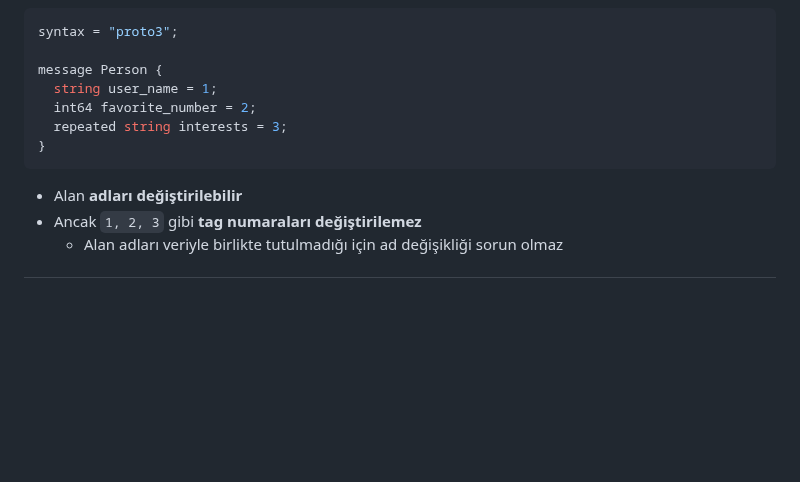
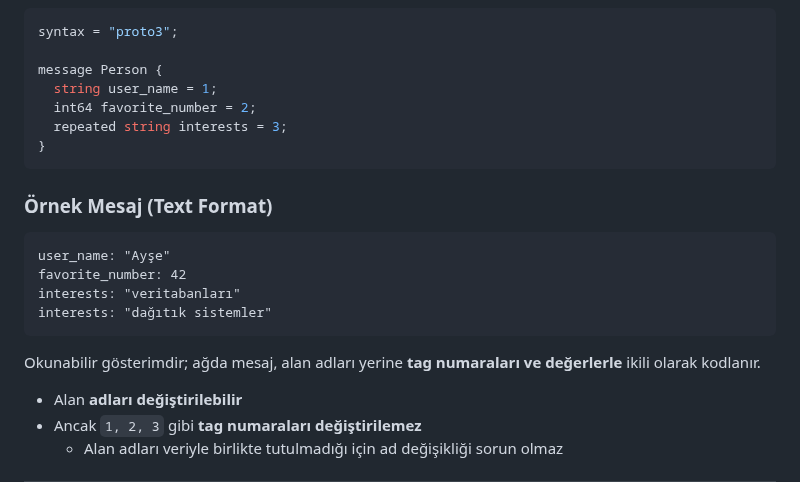
Before and after one commit to gorkembalcisoy/book-notes, a Markdown page: slides/05-encoding-evolution.md, the part around one of its changes. Drawn GitHub-style; blank space fills up the shorter version.

Commit message:
Add Protocol Buffers message example

````diff
--- a/slides/05-encoding-evolution.md
+++ b/slides/05-encoding-evolution.md
@@ -179,6 +185,25 @@ message Person {
   repeated string interests = 3;
 }
 ```
+
+</div>
+
+<div>
+
+### Örnek Mesaj (Text Format)
+
+```text
+user_name: "Ayşe"
+favorite_number: 42
+interests: "veritabanları"
+interests: "dağıtık sistemler"
+```
+
+<p class="text-sm opacity-80">Okunabilir gösterimdir; ağda mesaj, alan adları yerine <b>tag numaraları ve değerlerle</b> ikili olarak kodlanır.</p>
+
+</div>
+
+</div>
 
 - Alan **adları değiştirilebilir**
 - Ancak `1, 2, 3` gibi **tag numaraları değiştirilemez**
````
Also changed, not shown: other parts of slides/05-encoding-evolution.md (+6 -0 lines).
